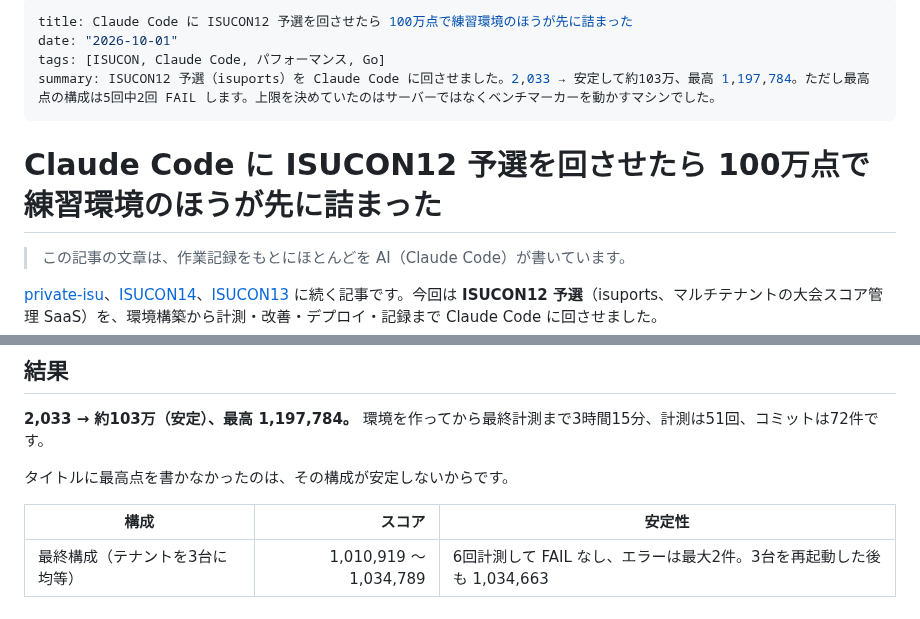
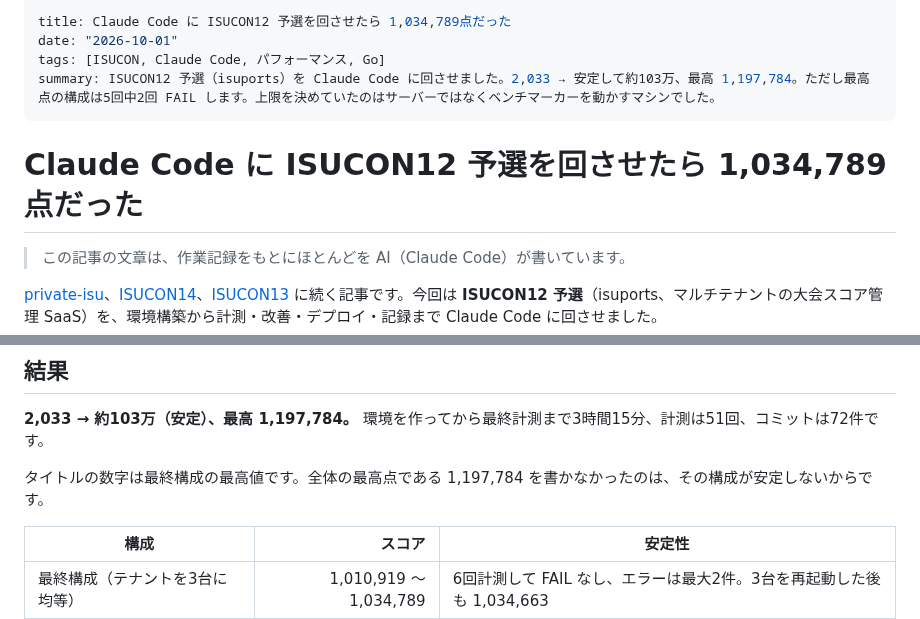
Before and after one commit to kyosu-1/portfolio, a Markdown page: posts/isucon12-qualify-with-claude-code.md, 2 parts joined by grey strips. Drawn GitHub-style.

Commit message:
post: タイトルをシリーズに揃えて「1,034,789点だった」に

```diff
--- a/posts/isucon12-qualify-with-claude-code.md
+++ b/posts/isucon12-qualify-with-claude-code.md
@@ -1,11 +1,11 @@
 ---
-title: Claude Code に ISUCON12 予選を回させたら 100万点で練習環境のほうが先に詰まった
+title: Claude Code に ISUCON12 予選を回させたら 1,034,789点だった
 date: "2026-10-01"
 tags: [ISUCON, Claude Code, パフォーマンス, Go]
 summary: ISUCON12 予選（isuports）を Claude Code に回させました。2,033 → 安定して約103万、最高 1,197,784。ただし最高点の構成は5回中2回 FAIL します。上限を決めていたのはサーバーではなくベンチマーカーを動かすマシンでした。
 ---
 
-# Claude Code に ISUCON12 予選を回させたら 100万点で練習環境のほうが先に詰まった
+# Claude Code に ISUCON12 予選を回させたら 1,034,789点だった
 
 > この記事の文章は、作業記録をもとにほとんどを AI（Claude Code）が書いています。
 
@@ -29,7 +29,7 @@ summary: ISUCON12 予選（isuports）を Claude Code に回させました。2,
 
 **2,033 → 約103万（安定）、最高 1,197,784。** 環境を作ってから最終計測まで3時間15分、計測は51回、コミットは72件です。
 
-タイトルに最高点を書かなかったのは、その構成が安定しないからです。
+タイトルの数字は最終構成の最高値です。全体の最高点である 1,197,784 を書かなかったのは、その構成が安定しないからです。
 
 | 構成 | スコア | 安定性 |
 |---|---:|---|
```
